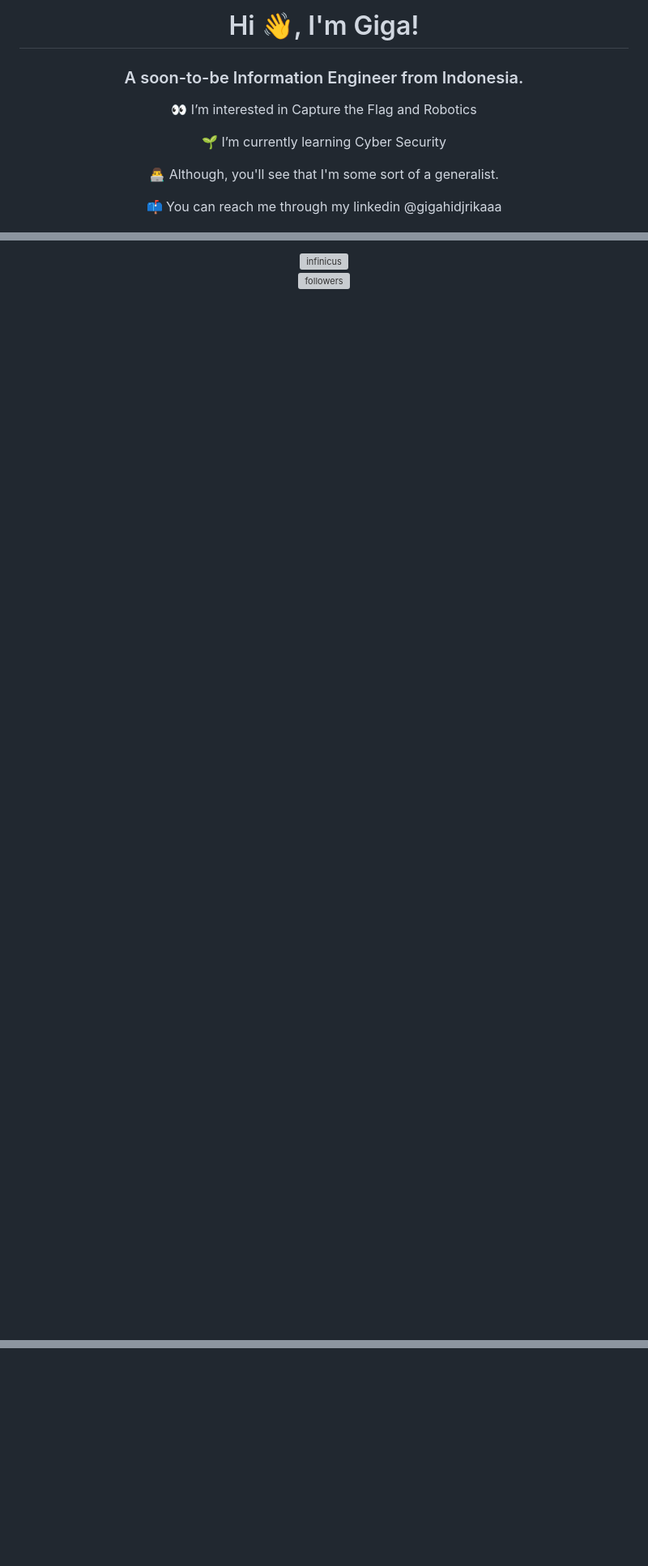
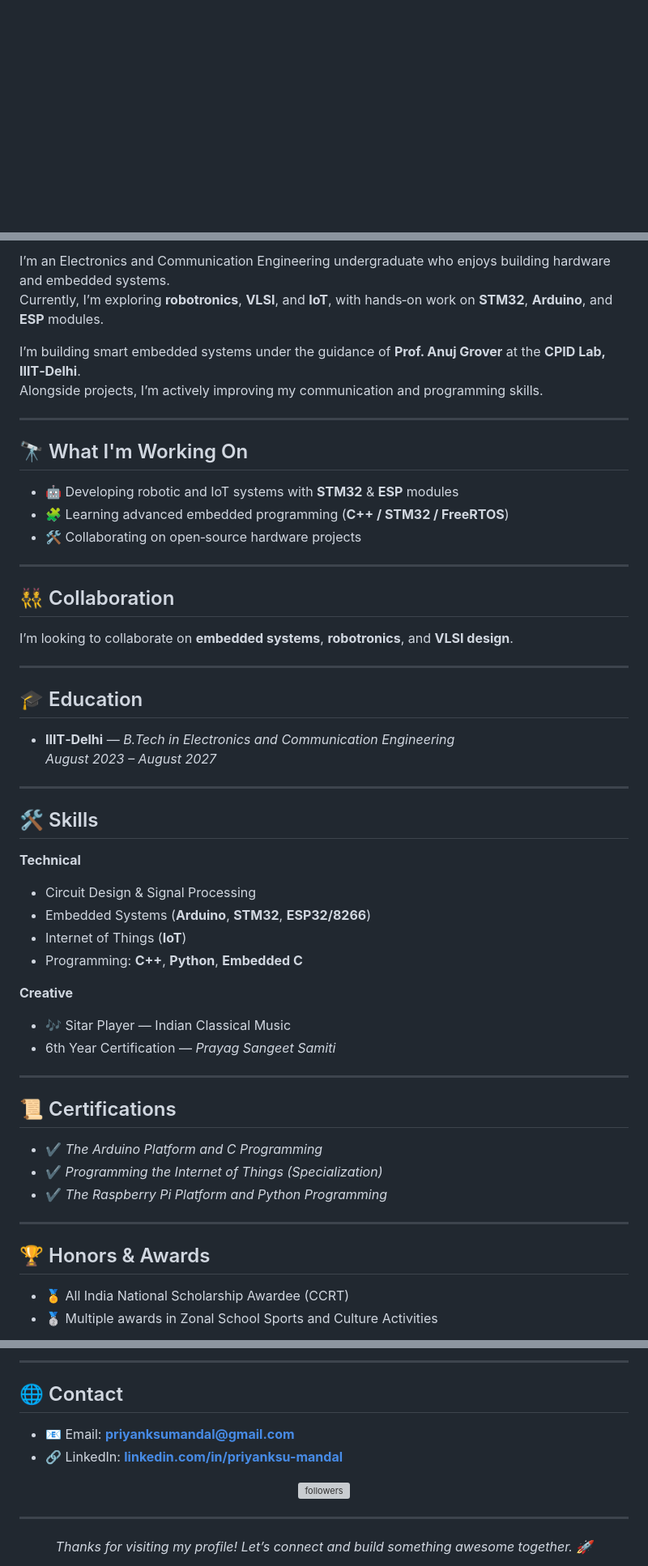
Before and after one commit to Priyanksu-Mandal/Priyanksu-Mandal, a Markdown page: ideas.md, 3 parts joined by grey strips. Shown at 81% size. Rendered like a GitHub page; blank space fills up the shorter version; grey boxes are pictures that could not be loaded.

```diff
--- a/ideas.md
+++ b/ideas.md
@@ -5,16 +3,2 @@
 </p>
 
-<h1 align="center">Hi 👋, I'm Giga!</h1>
-<h3 align="center">A soon-to-be Information Engineer from Indonesia.</h3>
-
-<!-- Centered About Me -->
-<div align="center" text-align="center">
-  <p>👀 I’m interested in Capture the Flag and Robotics </p>
-  <p>🌱 I’m currently learning Cyber Security </p>
-  <p>👨‍💻 Although, you'll see that I'm some sort of a generalist.</p>
-  <p>📫 You can reach me through my linkedin @gigahidjrikaaa</p>
-</div>
-
-<!-- Give some space -->
-<p>&nbsp;</p>
-
@@ -67,9 +17,52 @@
 
-  <img src="https://komarev.com/ghpvc/?username=infinicus&label=Profile%20views&color=0e75b6&style=flat" alt="infinicus" />
-  <br>
-  <img alt="followers" title="Follow me on Github" src="https://img.shields.io/github/followers/gigahidjrikaaa?color=236ad3&style=for-the-badge&logo=github&label=Follow"/>
-</div>
-<!---
-Infinicus/Infinicus is a ✨ special ✨ repository because its `README.md` (this file) appears on your GitHub profile.
-You can click the Preview link to take a look at your changes.
---->
+I’m an Electronics and Communication Engineering undergraduate who enjoys building hardware and embedded systems.
+Currently, I’m exploring **robotronics**, **VLSI**, and **IoT**, with hands‑on work on **STM32**, **Arduino**, and **ESP** modules.
+
+I’m building smart embedded systems under the guidance of **Prof. Anuj Grover** at the **CPID Lab, IIIT‑Delhi**.
+Alongside projects, I’m actively improving my communication and programming skills.
+
+---
+
+## 🔭 What I'm Working On
+- 🤖 Developing robotic and IoT systems with **STM32** & **ESP** modules
+- 🧩 Learning advanced embedded programming (**C++ / STM32 / FreeRTOS**)
+- 🛠️ Collaborating on open‑source hardware projects
+
+---
+
+## 👯 Collaboration
+I’m looking to collaborate on **embedded systems**, **robotronics**, and **VLSI design**.
+
+---
+
+## 🎓 Education
+- **IIIT‑Delhi** — *B.Tech in Electronics and Communication Engineering*
+  *August 2023 – August 2027*
+
+---
+
+## 🛠️ Skills
+
+**Technical**
+- Circuit Design & Signal Processing
+- Embedded Systems (**Arduino**, **STM32**, **ESP32/8266**)
+- Internet of Things (**IoT**)
+- Programming: **C++**, **Python**, **Embedded C**
+
+**Creative**
+- 🎶 Sitar Player — Indian Classical Music
+- 6th Year Certification — *Prayag Sangeet Samiti*
+
+---
+
+## 📜 Certifications
+- ✔️ *The Arduino Platform and C Programming*
+- ✔️ *Programming the Internet of Things (Specialization)*
+- ✔️ *The Raspberry Pi Platform and Python Programming*
+
+---
+
+## 🏆 Honors & Awards
+- 🏅 All India National Scholarship Awardee (CCRT)
+- 🥈 Multiple awards in Zonal School Sports and Culture Activities
+
@@ -75,0 +105,13 @@ You can click the Preview link to take a look at your changes.
+---
+
+## 🌐 Contact
+- 📧 Email: **[priyanksumandal@gmail.com](mailto:priyanksumandal@gmail.com)**
+- 🔗 LinkedIn: **[linkedin.com/in/priyanksu-mandal](https://www.linkedin.com/in/priyanksu-mandal)**
+
+<p align="center">
+  <img alt="followers" title="Follow me on GitHub" src="https://img.shields.io/github/followers/Priyanksu-Mandal?color=236ad3&style=for-the-badge&logo=github&label=Follow"/>
+</p>
+
+---
+
+<p align="center"><i>Thanks for visiting my profile! Let’s connect and build something awesome together. 🚀</i></p>
```
Also changed, not shown: other parts of ideas.md (+43 -43 lines).
